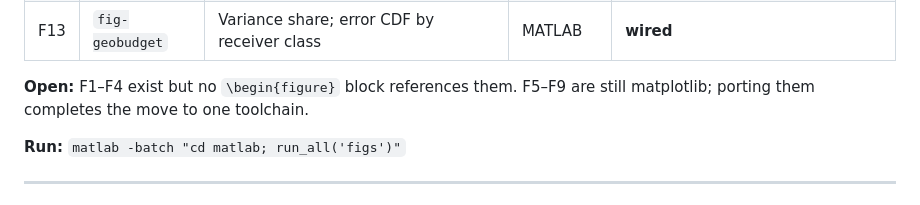
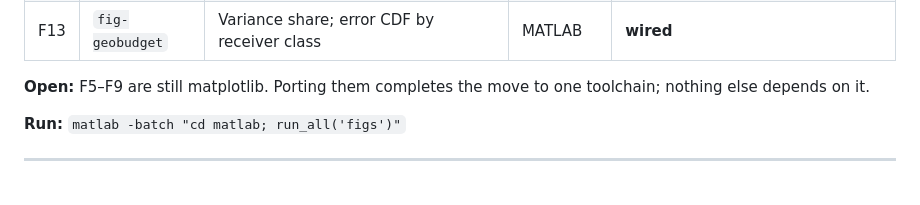
Before and after one commit to tetraethylmethane/NIDAR-RescueSwarm, a Markdown page: matlab/CHECKLIST.md, the part around the change. Rendered like a GitHub page.

```diff
--- a/matlab/CHECKLIST.md
+++ b/matlab/CHECKLIST.md
@@ -74,8 +74,8 @@ mission duration and energy · mass closure.
 | F12 | `fig-funding` | — | matplotlib | **todo** — orphaned (funding is out of the paper) |
 | F13 | `fig-geobudget` | Variance share; error CDF by receiver class | MATLAB | **wired** |
 
-**Open:** F1–F4 exist but no `\begin{figure}` block references them. F5–F9 are
-still matplotlib; porting them completes the move to one toolchain.
+**Open:** F5–F9 are still matplotlib. Porting them completes the move to one
+toolchain; nothing else depends on it.
 
 **Run:** `matlab -batch "cd matlab; run_all('figs')"`
 
```
